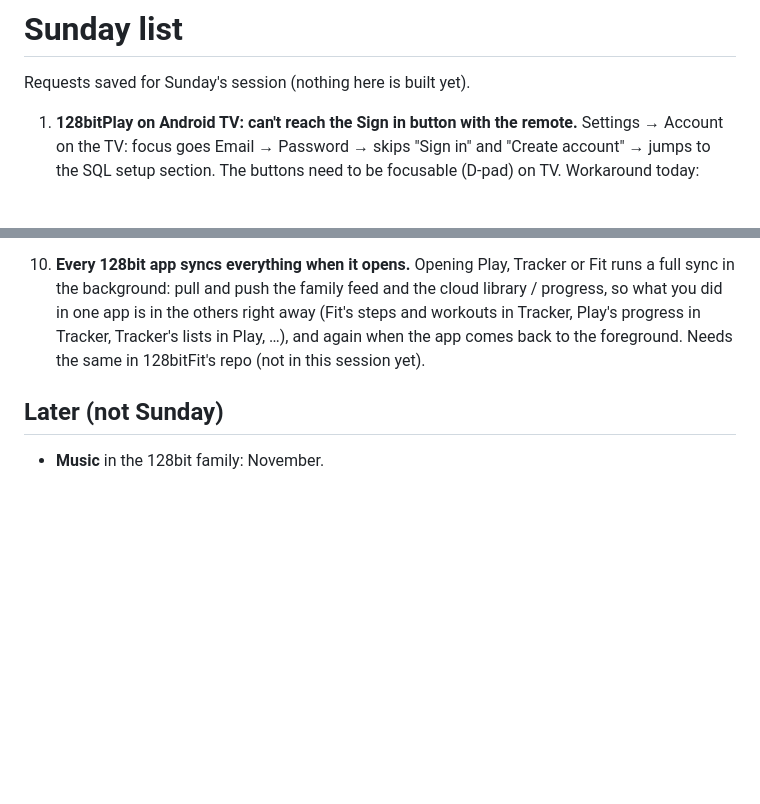
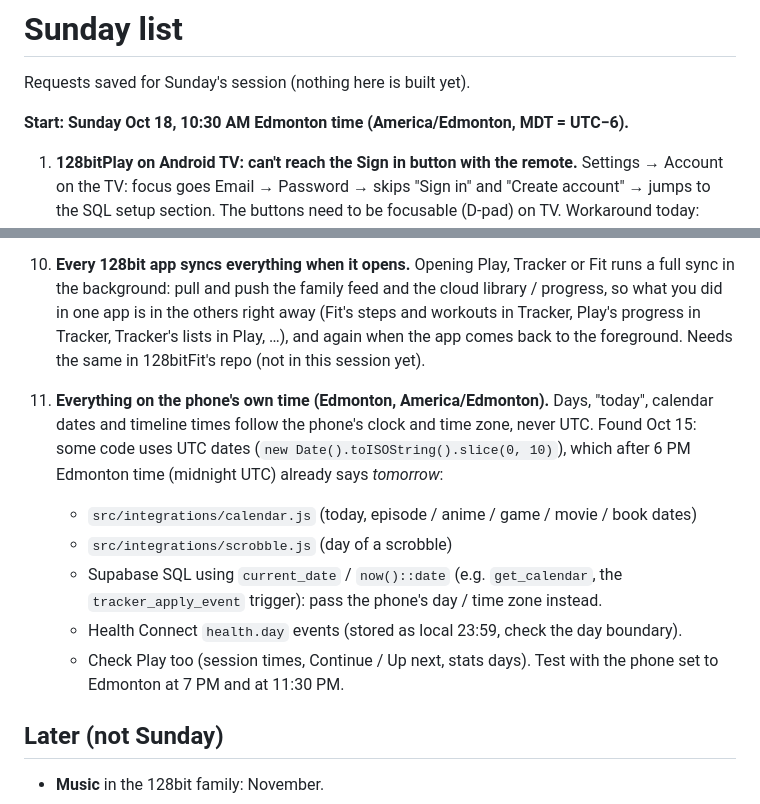
Before and after one commit to Hootywhooo86/128bittracker, a Markdown page: docs/SUNDAY.md, 2 parts joined by grey strips. GitHub-like rendering; blank space fills up the shorter version.

Commit message:
Sunday list: phone time zone (Edmonton) everywhere; start time Sunday 10:30
Co-Authored-By: Claude Opus 5.5 <noreply@anthropic.com>
Claude-Session: https://claude.ai/code/session_0121A259Qz91cBXB7JEQR1R6

```diff
--- a/docs/SUNDAY.md
+++ b/docs/SUNDAY.md
@@ -1,6 +1,8 @@
 # Sunday list
 
 Requests saved for Sunday's session (nothing here is built yet).
+
+**Start: Sunday Oct 18, 10:30 AM Edmonton time (America/Edmonton, MDT = UTC−6).**
 
 1. **128bitPlay on Android TV: can't reach the Sign in button with the remote.**
    Settings → Account on the TV: focus goes Email → Password → skips "Sign in" and
@@ -110,6 +112,19 @@ Requests saved for Sunday's session (nothing here is built yet).
     when the app comes back to the foreground. Needs the same in 128bitFit's repo (not in
     this session yet).
 
+11. **Everything on the phone's own time (Edmonton, America/Edmonton).**
+    Days, "today", calendar dates and timeline times follow the phone's clock and time
+    zone, never UTC. Found Oct 15: some code uses UTC dates
+    (`new Date().toISOString().slice(0, 10)`), which after 6 PM Edmonton time (midnight
+    UTC) already says *tomorrow*:
+    - `src/integrations/calendar.js` (today, episode / anime / game / movie / book dates)
+    - `src/integrations/scrobble.js` (day of a scrobble)
+    - Supabase SQL using `current_date` / `now()::date` (e.g. `get_calendar`, the
+      `tracker_apply_event` trigger): pass the phone's day / time zone instead.
+    - Health Connect `health.day` events (stored as local 23:59, check the day boundary).
+    - Check Play too (session times, Continue / Up next, stats days).
+    Test with the phone set to Edmonton at 7 PM and at 11:30 PM.
+
 ## Later (not Sunday)
 
 - **Music** in the 128bit family: November.
```
